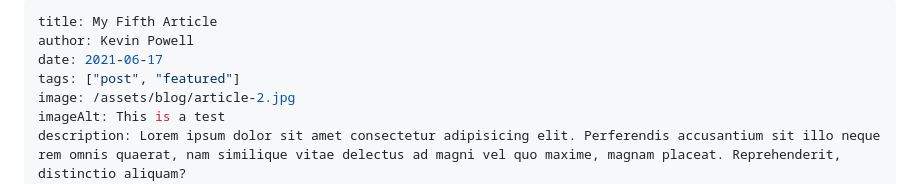
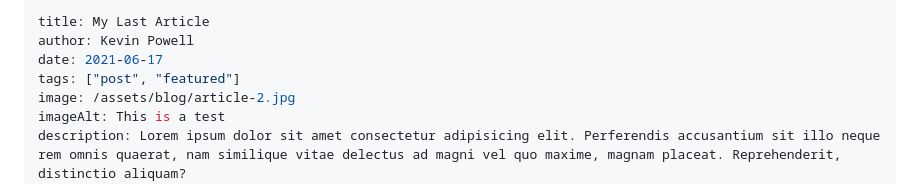
Before and after one commit to abdallahdaoud/11ty-blog-site, a Markdown page: src/blog/2021-06-17-my-last-article.md, the part around the change. Rendered like a GitHub page.

Commit message:
new article!

```diff
--- a/src/blog/2021-06-17-my-last-article.md
+++ b/src/blog/2021-06-17-my-last-article.md
@@ -1,5 +1,5 @@
 ---
-title: My Fifth Article
+title: My Last Article
 author: Kevin Powell
 date: 2021-06-17
 tags: ["post", "featured"]
```
